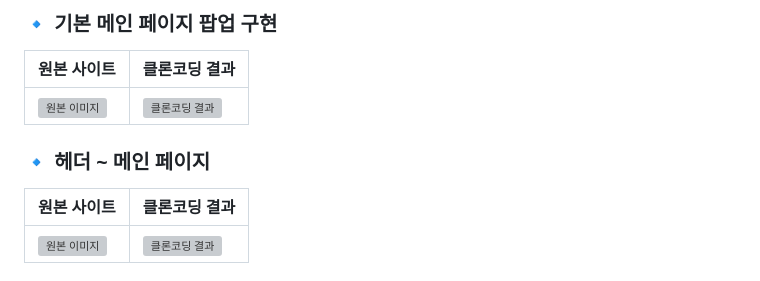
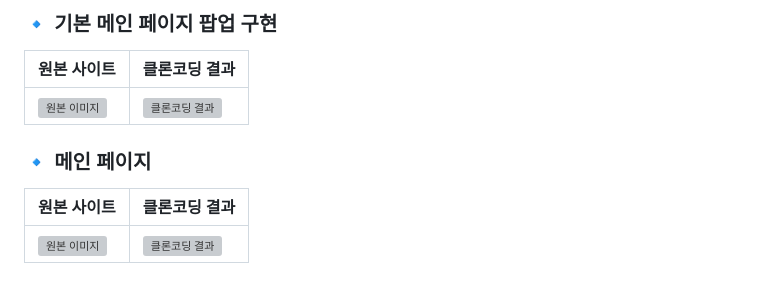
Before and after one commit to JGStudy/Alcoholstop, a Markdown page: README.md, the part around the change printed below. GitHub-like rendering; grey boxes are pictures that could not be loaded.

Commit message:
Docs: Update README.md

```diff
--- a/README.md
+++ b/README.md
@@ -241,5 +243,5 @@
 
-### 🔹 헤더 ~ 메인 페이지
+### 🔹 메인 페이지
 
 | 원본 사이트 | 클론코딩 결과 |
 |-------------|----------------|
```
Also changed, not shown: other parts of README.md (+5 -3 lines).
